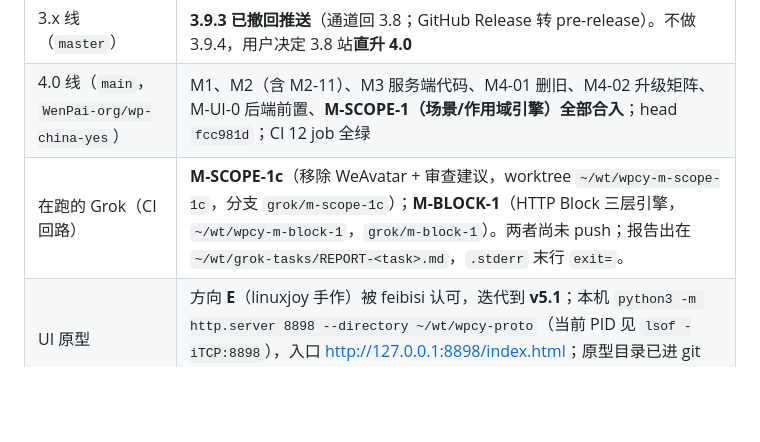
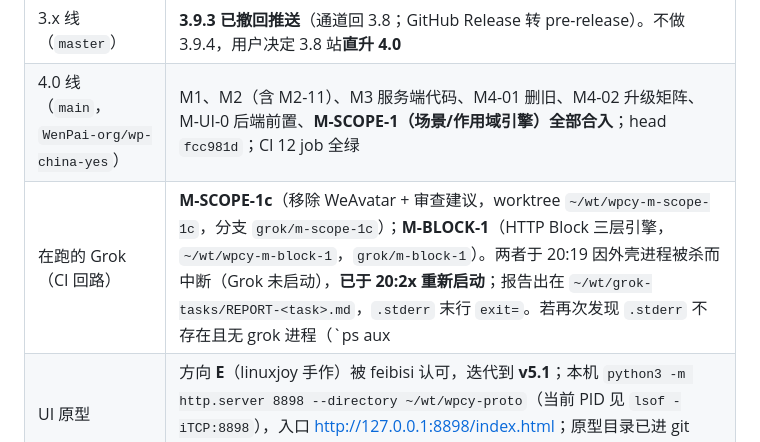
Before and after one commit to WenPai-org/wp-china-yes, a Markdown page: docs/dev-plan/HANDOFF-2026-09-06.md, the part around the change. GitHub-like rendering; blank space fills up the shorter version.

Commit message:
docs: sync handoff

```diff
--- a/docs/dev-plan/HANDOFF-2026-09-06.md
+++ b/docs/dev-plan/HANDOFF-2026-09-06.md
@@ -9,7 +9,7 @@
 |----|------|
 | 3.x 线（`master`） | **3.9.3 已撤回推送**（通道回 3.8；GitHub Release 转 pre-release）。不做 3.9.4，用户决定 3.8 站**直升 4.0** |
 | 4.0 线（`main`，`WenPai-org/wp-china-yes`） | M1、M2（含 M2-11）、M3 服务端代码、M4-01 删旧、M4-02 升级矩阵、M-UI-0 后端前置、**M-SCOPE-1（场景/作用域引擎）全部合入**；head `fcc981d`；CI 12 job 全绿 |
-| 在跑的 Grok（CI 回路） | **M-SCOPE-1c**（移除 WeAvatar + 审查建议，worktree `~/wt/wpcy-m-scope-1c`，分支 `grok/m-scope-1c`）；**M-BLOCK-1**（HTTP Block 三层引擎，`~/wt/wpcy-m-block-1`，`grok/m-block-1`）。两者尚未 push；报告出在 `~/wt/grok-tasks/REPORT-<task>.md`，`.stderr` 末行 `exit=`。 |
+| 在跑的 Grok（CI 回路） | **M-SCOPE-1c**（移除 WeAvatar + 审查建议，worktree `~/wt/wpcy-m-scope-1c`，分支 `grok/m-scope-1c`）；**M-BLOCK-1**（HTTP Block 三层引擎，`~/wt/wpcy-m-block-1`，`grok/m-block-1`）。两者于 20:19 因外壳进程被杀而中断（Grok 未启动），**已于 20:2x 重新启动**；报告出在 `~/wt/grok-tasks/REPORT-<task>.md`，`.stderr` 末行 `exit=`。若再次发现 `.stderr` 不存在且无 grok 进程（`ps aux | rg grok`），直接重跑 `~/wt/grok-tasks/run-ci-loop.sh <task> ~/wt/wpcy-<task>`（worktree、依赖、上下文、PROMPT 都已就位）。 |
 | UI 原型 | 方向 **E**（linuxjoy 手作）被 feibisi 认可，迭代到 **v5.1**；本机 `python3 -m http.server 8898 --directory ~/wt/wpcy-proto`（当前 PID 见 `lsof -iTCP:8898`），入口 <http://127.0.0.1:8898/index.html>；原型目录已进 git（`~/wt/wpcy-proto`，最新 `5c4bca4`） |
 | 等 feibisi 的 | ① 看 E v5.1 概览（hero 折叠重做、"来自文派"精简）给批注；② FeiCode 两个 PR 的合并与部署授权（license-server [#6](https://feicode.com/WenPai-org/license-server/pulls/6)、wenpai-bridge [#3](https://feicode.com/WenPai-org/wenpai-bridge/pulls/3)）；③ 打算并入的"过往插件"名单 |
 
```
